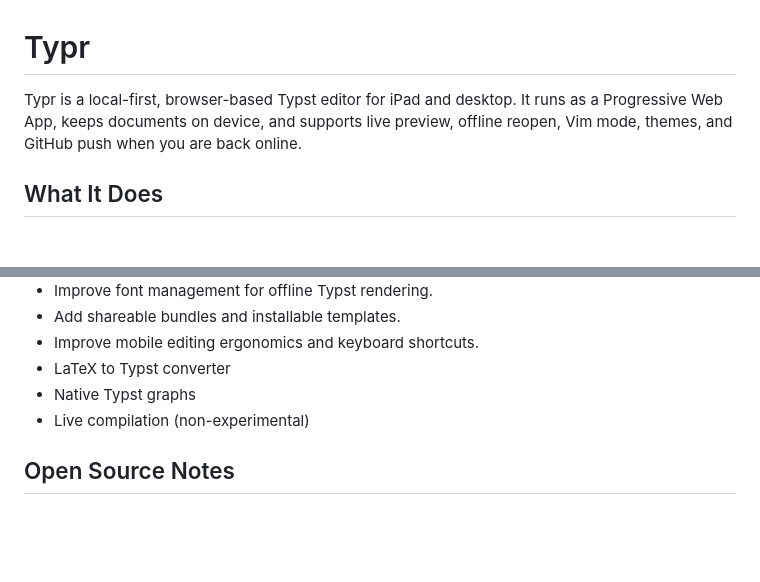
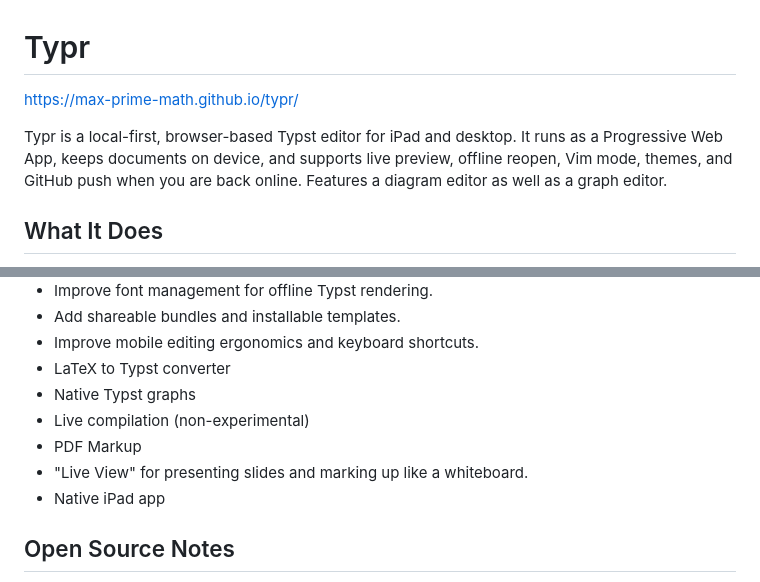
Before and after one commit to max-prime-math/typr, a Markdown page: README.md, 2 parts joined by grey strips. GitHub-like rendering; blank space fills up the shorter version.

```diff
--- a/README.md
+++ b/README.md
@@ -1,6 +1,8 @@
 # Typr
 
-Typr is a local-first, browser-based Typst editor for iPad and desktop. It runs as a Progressive Web App, keeps documents on device, and supports live preview, offline reopen, Vim mode, themes, and GitHub push when you are back online.
+https://max-prime-math.github.io/typr/
+
+Typr is a local-first, browser-based Typst editor for iPad and desktop. It runs as a Progressive Web App, keeps documents on device, and supports live preview, offline reopen, Vim mode, themes, and GitHub push when you are back online.  Features a diagram editor as well as a graph editor.
 
 ## What It Does
 
@@ -119,6 +121,9 @@ The next compiler-focused improvements are:
 - LaTeX to Typst converter
 - Native Typst graphs
 - Live compilation (non-experimental)
+- PDF Markup
+- "Live View" for presenting slides and marking up like a whiteboard.
+- Native iPad app
 
 ## Open Source Notes
 
```
